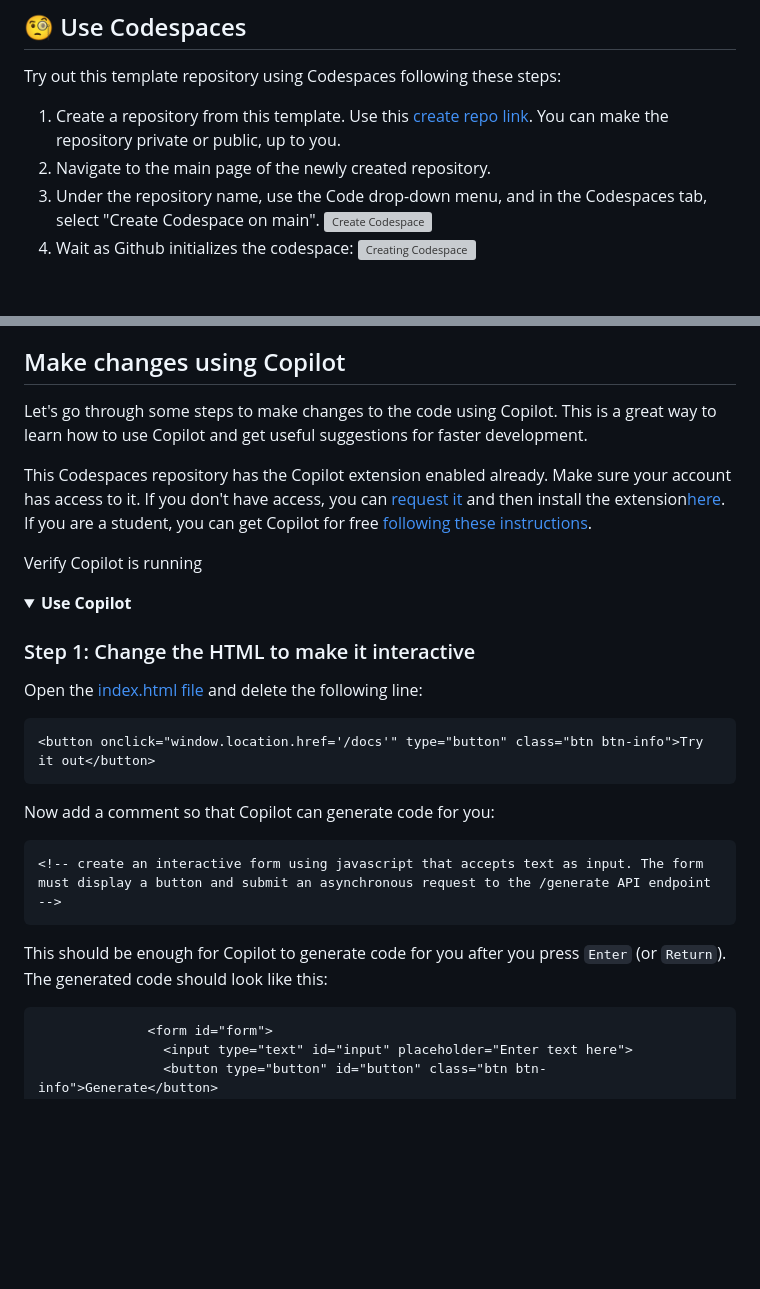
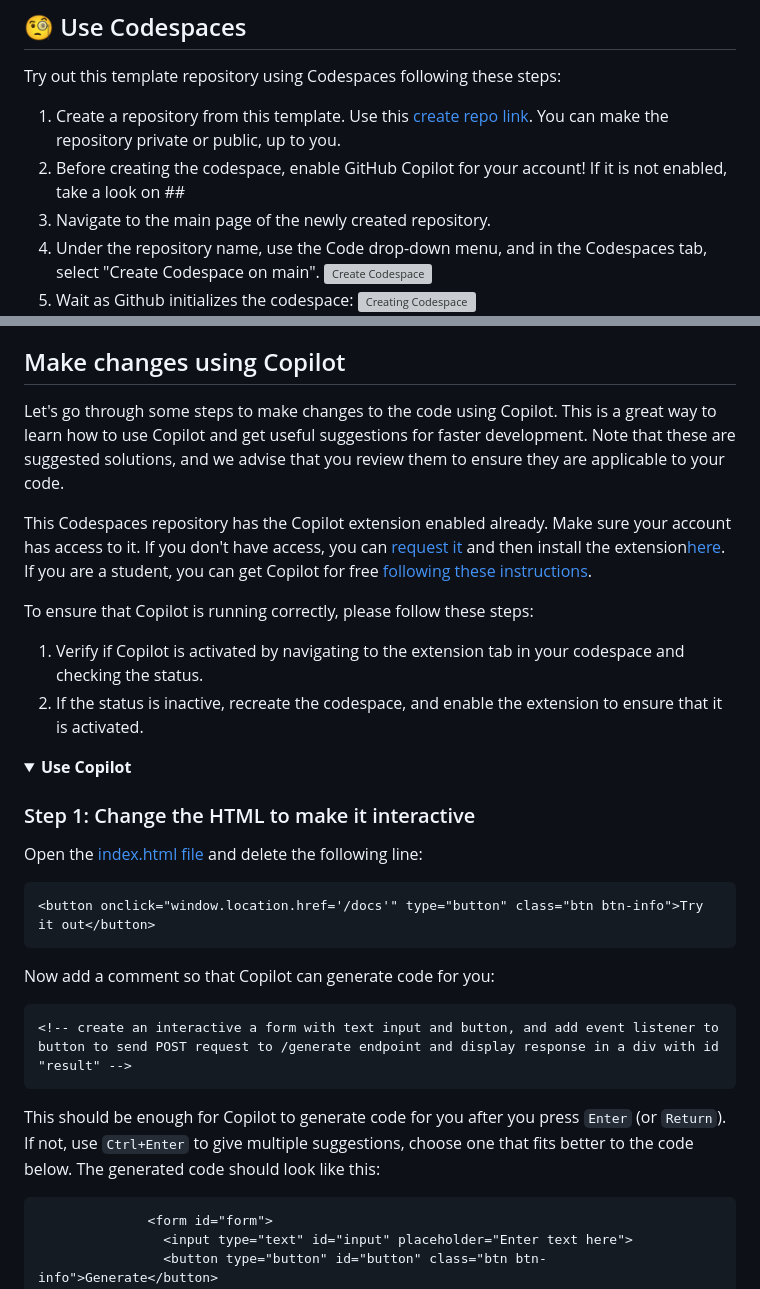
Before and after one commit to github-education-resources/codespaces-project-template-py, a Markdown page: README.md, 2 parts joined by grey strips. Drawn GitHub-style; folded sections open; blank space fills up the shorter version; grey boxes are pictures that could not be loaded.

Commit message:
Adaptations to Copilot

````diff
--- a/README.md
+++ b/README.md
@@ -53,6 +53,7 @@ Here are the key files and folders that make it happen:
 Try out this template repository using Codespaces following these steps:
 
 1. Create a repository from this template. Use this [create repo link](https://github.com/microsoft/codespaces-project-template-py/generate). You can make the repository private or public, up to you.
+1. Before creating the codespace, enable GitHub Copilot for your account! If it is not enabled, take a look on ##
 1. Navigate to the main page of the newly created repository.
 1. Under the repository name, use the Code drop-down menu, and in the Codespaces tab, select "Create Codespace on main".
    ![Create Codespace](https://docs.github.com/assets/cb-138303/images/help/codespaces/new-codespace-button.png)
@@ -181,11 +182,14 @@ To find the unique identifier of an extension:
 
 ## Make changes using Copilot
 
-Let's go through some steps to make changes to the code using Copilot. This is a great way to learn how to use Copilot and get useful suggestions for faster development.
+Let's go through some steps to make changes to the code using Copilot. This is a great way to learn how to use Copilot and get useful suggestions for faster development. Note that these are suggested solutions, and we advise that you review them to ensure they are applicable to your code.
 
 This Codespaces repository has the Copilot extension enabled already. Make sure your account has access to it. If you don't have access, you can [request it](https://github.com/login?return_to=%2fgithub-copilot%2fsignup) and then install the extension[here](https://aka.ms/get-copilot). If you are a student, you can get Copilot for free [following these instructions](https://techcommunity.microsoft.com/t5/educator-developer-blog/step-by-step-setting-up-github-student-and-github-copilot-as-an/ba-p/3736279?WT.mc_id=academic-0000-alfredodeza).
 
-Verify Copilot is running
+To ensure that Copilot is running correctly, please follow these steps:
+
+1. Verify if Copilot is activated by navigating to the extension tab in your codespace and checking the status.
+1. If the status is inactive, recreate the codespace, and enable the extension to ensure that it is activated.
 
 <details>
 <summary><b>Use Copilot</b></summary>
@@ -200,9 +204,11 @@ Open the [index.html file](./webapp/static/index.html) and delete the following
 Now add a comment so that Copilot can generate code for you:
 
 ```html
-<!-- create an interactive form using javascript that accepts text as input. The form must display a button and submit an asynchronous request to the /generate API endpoint -->
+<!-- create an interactive a form with text input and button, and add event listener to button to send POST request to /generate endpoint and display response in a div with id "result" -->
 ```
-This should be enough for Copilot to generate code for you after you press `Enter` (or `Return`). The generated code should look like this:
+This should be enough for Copilot to generate code for you after you press `Enter` (or `Return`).
+If not, use `Ctrl+Enter` to give multiple suggestions, choose one that fits better to the code below.
+The generated code should look like this:
 
 ```html
               <form id="form">
````
